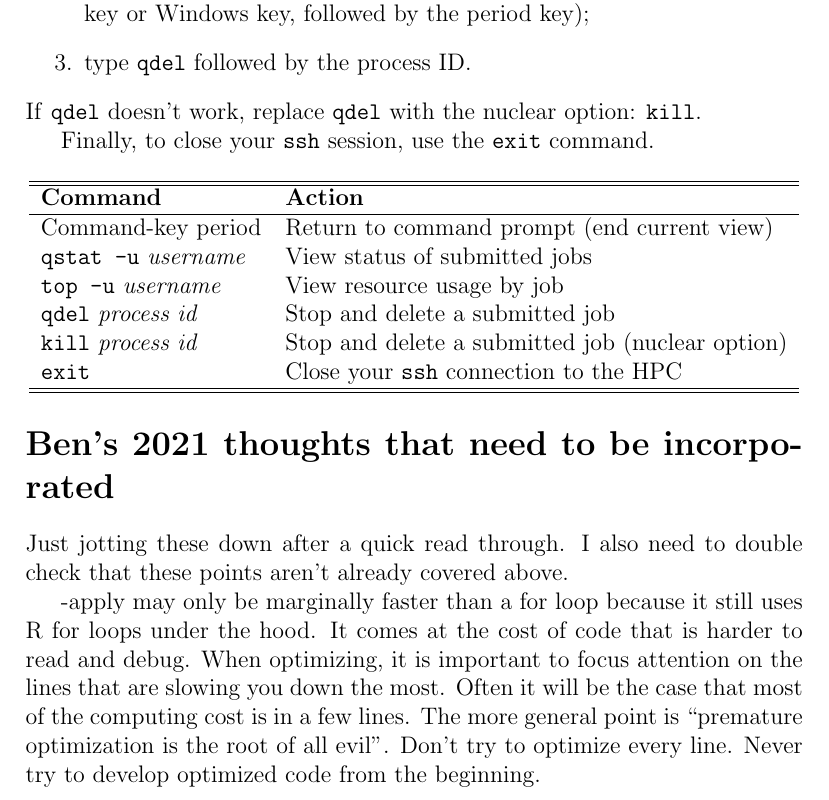
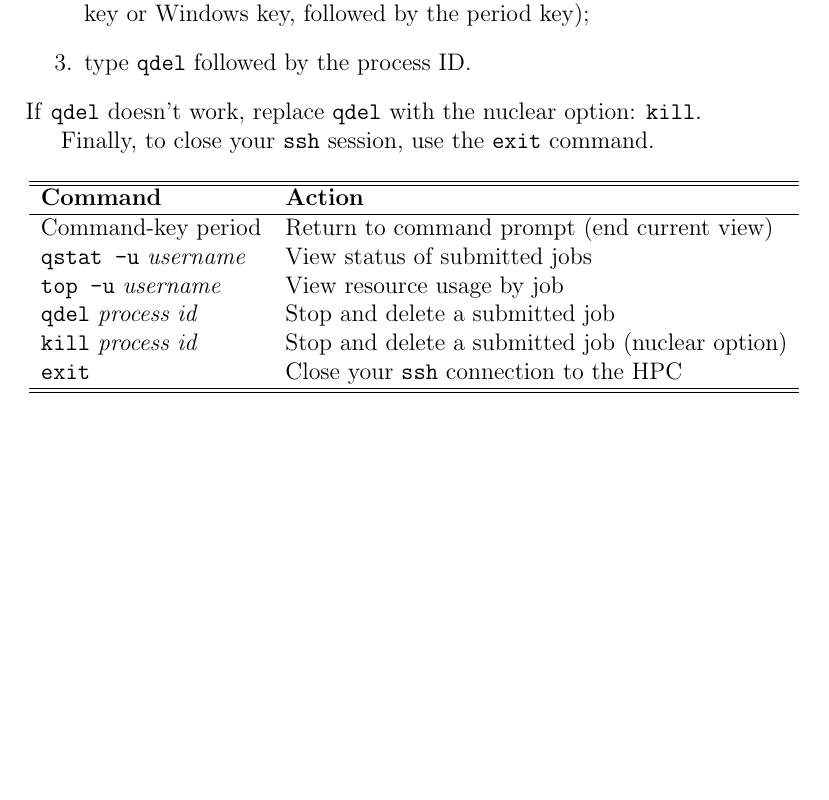
Before and after one commit to analyticalworkflows/TeachingMaterials, a LaTeX document (classes/FasterComputing/tex/FasterComputing-HPC.tex): part of page 8 of 8, cut so that both start at the same text, the shorter picture padded with empty space. Compiled offline with pdfLaTeX.

Commit message:
Update notes for HPC1

```diff
--- a/classes/FasterComputing/tex/FasterComputing-HPC.tex
+++ b/classes/FasterComputing/tex/FasterComputing-HPC.tex
@@ -305,10 +305,4 @@ Finally, to close your \texttt{ssh} session, use the \texttt{exit} command.
 		\end{tabular}
 \end{center}
 
-\section{Ben's 2021 thoughts that need to be incorporated}
-Just jotting these down after a quick read through. I also need to double check that these points aren't already covered above.
-
--apply may only be marginally faster than a for loop because it still uses R for loops under the hood. It comes at the cost of code that is harder to read and debug. When optimizing, it is important to focus attention on the lines that are slowing you down the most. Often it will be the case that most of the computing cost is in a few lines. The more general point is ``premature optimization is the root of all evil''. Don't try to optimize every line. Never try to develop optimized code from the beginning.
-
-
 \end{document}
```
Also changed, not shown: classes/FasterComputing/tex/FasterComputing-HPC.pdf.
